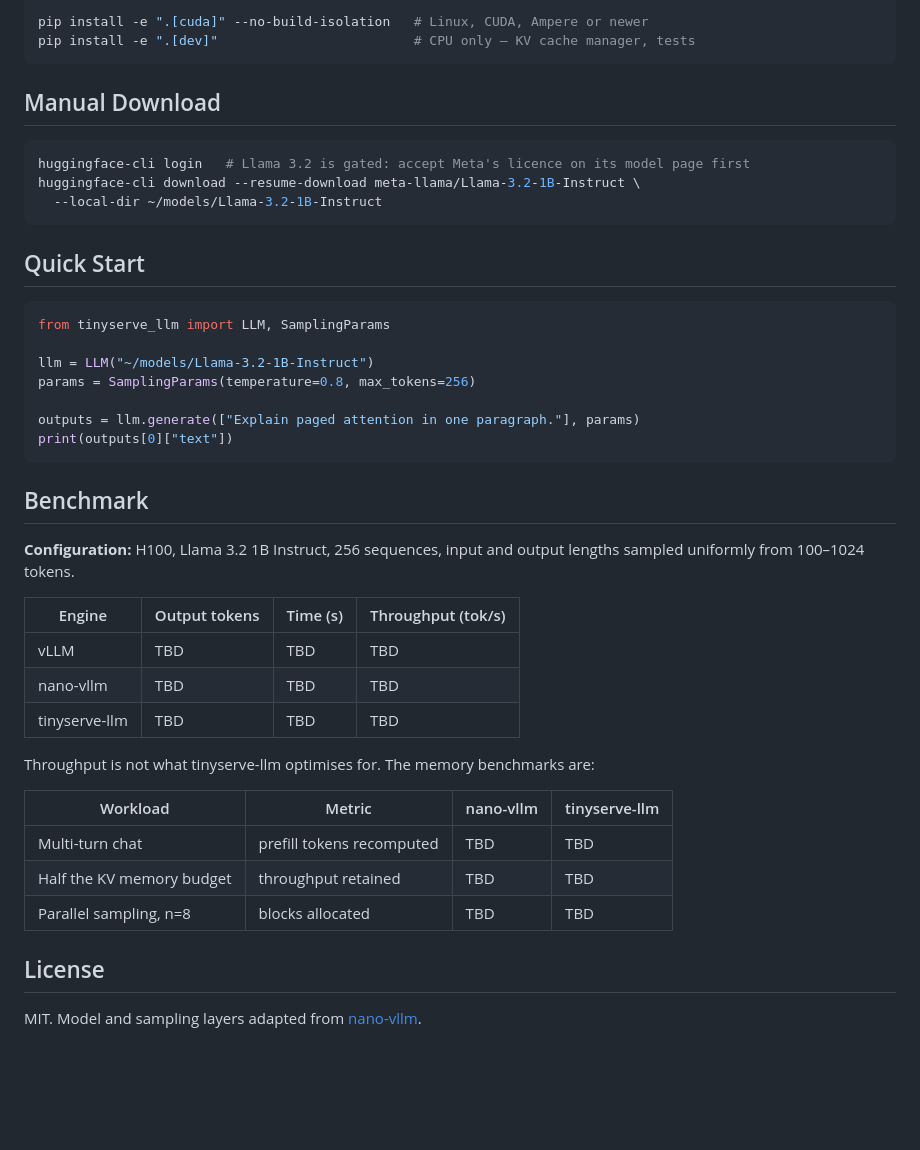
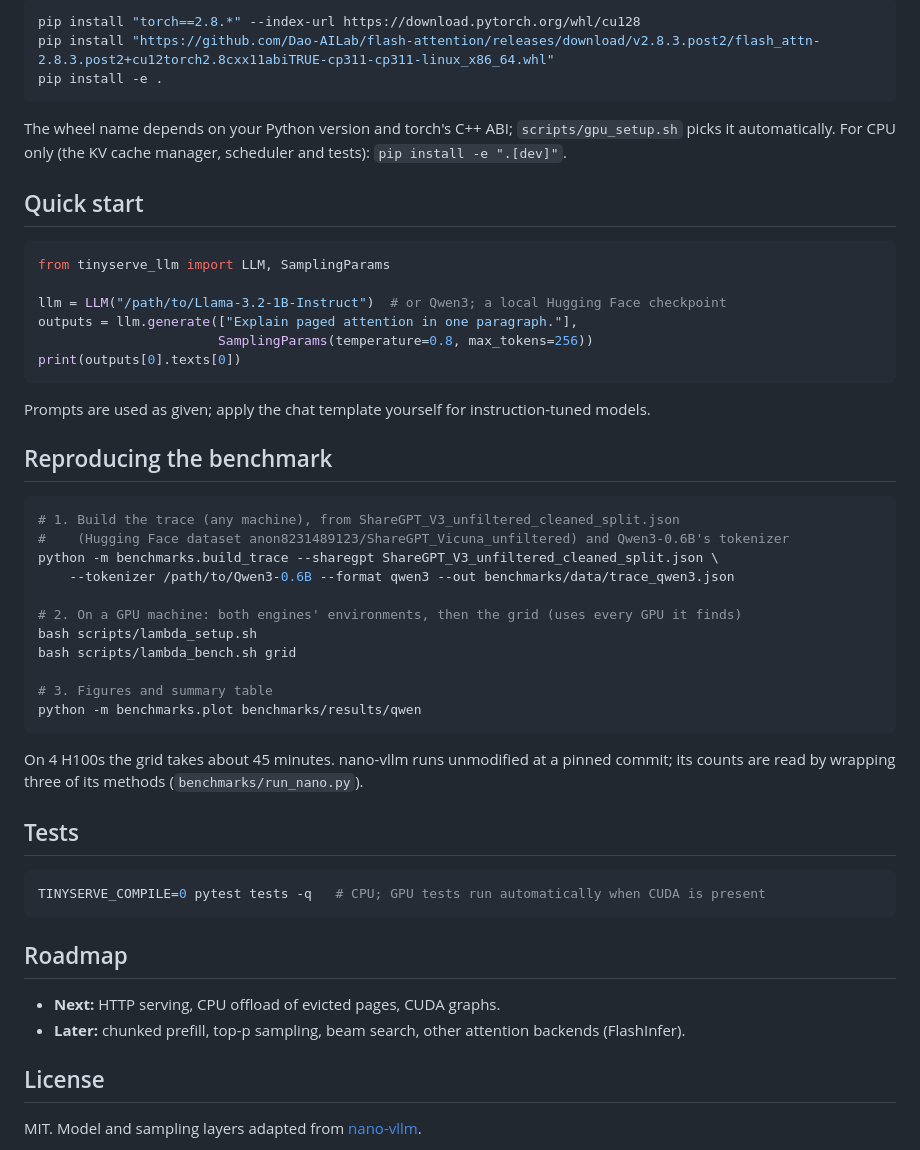
Before and after one commit to tejkas/tinyserve-llm, a Markdown page: README.md, the part around one of its changes. Drawn GitHub-style; blank space fills up the shorter version.

````diff
--- a/README.md
+++ b/README.md
@@ -26,46 +65,54 @@ management is the first-class concern.
 ```bash
-pip install -e ".[cuda]" --no-build-isolation   # Linux, CUDA, Ampere or newer
-pip install -e ".[dev]"                         # CPU only — KV cache manager, tests
+pip install "torch==2.8.*" --index-url https://download.pytorch.org/whl/cu128
+pip install "https://github.com/Dao-AILab/flash-attention/releases/download/v2.8.3.post2/flash_attn-2.8.3.post2+cu12torch2.8cxx11abiTRUE-cp311-cp311-linux_x86_64.whl"
+pip install -e .
 ```
 
-## Manual Download
+The wheel name depends on your Python version and torch's C++ ABI; `scripts/gpu_setup.sh` picks it
+automatically. For CPU only (the KV cache manager, scheduler and tests): `pip install -e ".[dev]"`.
 
-```bash
-huggingface-cli login   # Llama 3.2 is gated: accept Meta's licence on its model page first
-huggingface-cli download --resume-download meta-llama/Llama-3.2-1B-Instruct \
-  --local-dir ~/models/Llama-3.2-1B-Instruct
-```
-
-## Quick Start
+## Quick start
 
 ```python
 from tinyserve_llm import LLM, SamplingParams
 
-llm = LLM("~/models/Llama-3.2-1B-Instruct")
-params = SamplingParams(temperature=0.8, max_tokens=256)
-
-outputs = llm.generate(["Explain paged attention in one paragraph."], params)
-print(outputs[0]["text"])
+llm = LLM("/path/to/Llama-3.2-1B-Instruct")  # or Qwen3; a local Hugging Face checkpoint
+outputs = llm.generate(["Explain paged attention in one paragraph."],
+                       SamplingParams(temperature=0.8, max_tokens=256))
+print(outputs[0].texts[0])
 ```
 
-## Benchmark
+Prompts are used as given; apply the chat template yourself for instruction-tuned models.
 
-**Configuration:** H100, Llama 3.2 1B Instruct, 256 sequences, input and output lengths sampled
-uniformly from 100–1024 tokens.
+## Reproducing the benchmark
 
-| Engine | Output tokens | Time (s) | Throughput (tok/s) |
-| ------------ | ------------- | -------- | ------------------ |
-| vLLM | TBD | TBD | TBD |
-| nano-vllm | TBD | TBD | TBD |
-| tinyserve-llm | TBD | TBD | TBD |
+```bash
+# 1. Build the trace (any machine), from ShareGPT_V3_unfiltered_cleaned_split.json
+#    (Hugging Face dataset anon8231489123/ShareGPT_Vicuna_unfiltered) and Qwen3-0.6B's tokenizer
+python -m benchmarks.build_trace --sharegpt ShareGPT_V3_unfiltered_cleaned_split.json \
+    --tokenizer /path/to/Qwen3-0.6B --format qwen3 --out benchmarks/data/trace_qwen3.json
 
-Throughput is not what tinyserve-llm optimises for. The memory benchmarks are:
+# 2. On a GPU machine: both engines' environments, then the grid (uses every GPU it finds)
+bash scripts/lambda_setup.sh
+bash scripts/lambda_bench.sh grid
 
-| Workload | Metric | nano-vllm | tinyserve-llm |
-| ------------------------- | ------------------------- | --------- | ----------- |
-| Multi-turn chat | prefill tokens recomputed | TBD | TBD |
-| Half the KV memory budget | throughput retained | TBD | TBD |
-| Parallel sampling, n=8 | blocks allocated | TBD | TBD |
+# 3. Figures and summary table
+python -m benchmarks.plot benchmarks/results/qwen
+```
+
+On 4 H100s the grid takes about 45 minutes. nano-vllm runs unmodified at a pinned commit; its counts
+are read by wrapping three of its methods (`benchmarks/run_nano.py`).
+
+## Tests
+
+```bash
+TINYSERVE_COMPILE=0 pytest tests -q   # CPU; GPU tests run automatically when CUDA is present
+```
+
+## Roadmap
+
+* **Next:** HTTP serving, CPU offload of evicted pages, CUDA graphs.
+* **Later:** chunked prefill, top-p sampling, beam search, other attention backends (FlashInfer).
 
 ## License
 
````
Also changed, not shown: other parts of README.md (+54 -15 lines), docs/images/prefill.png (added), 4 other files.
